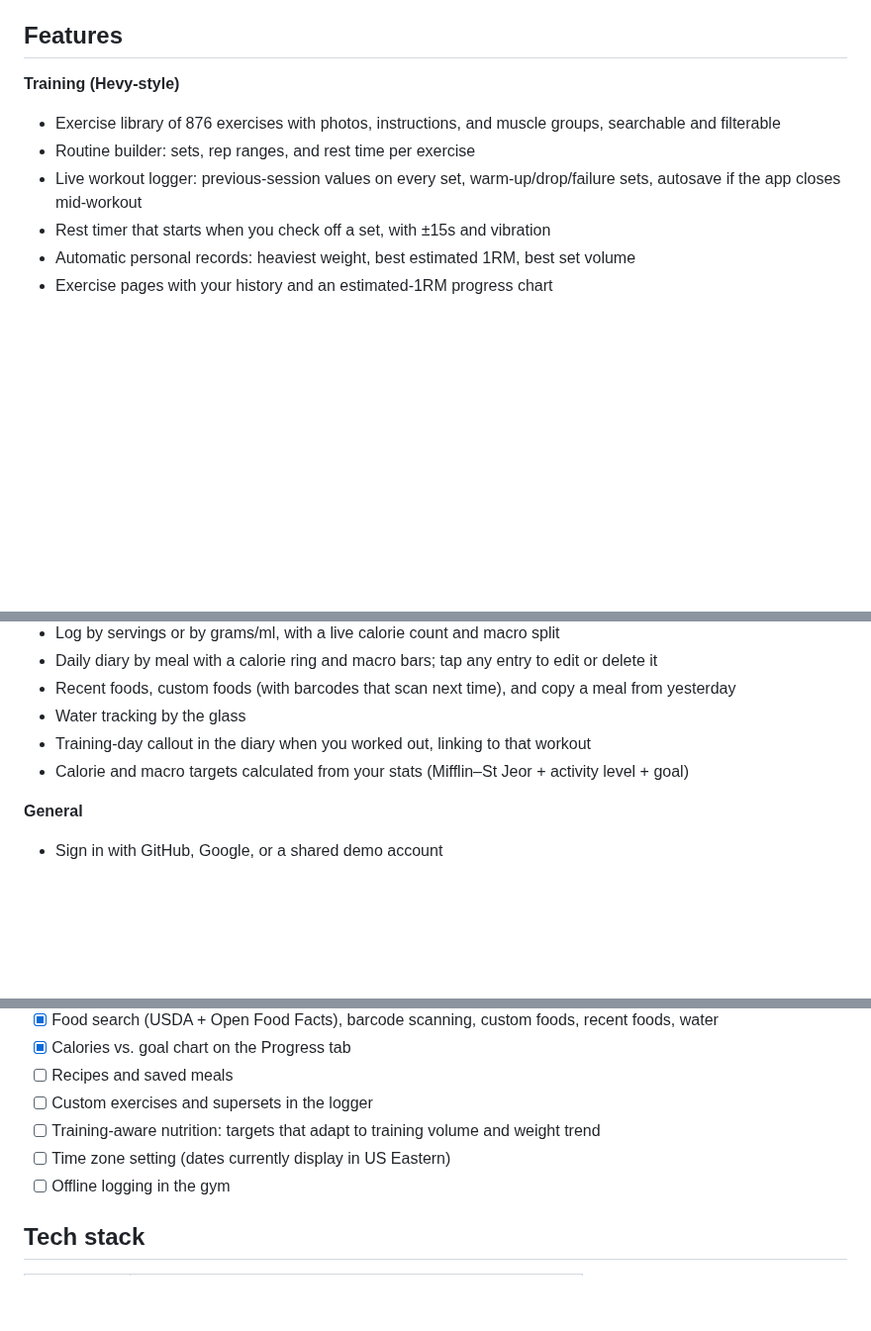
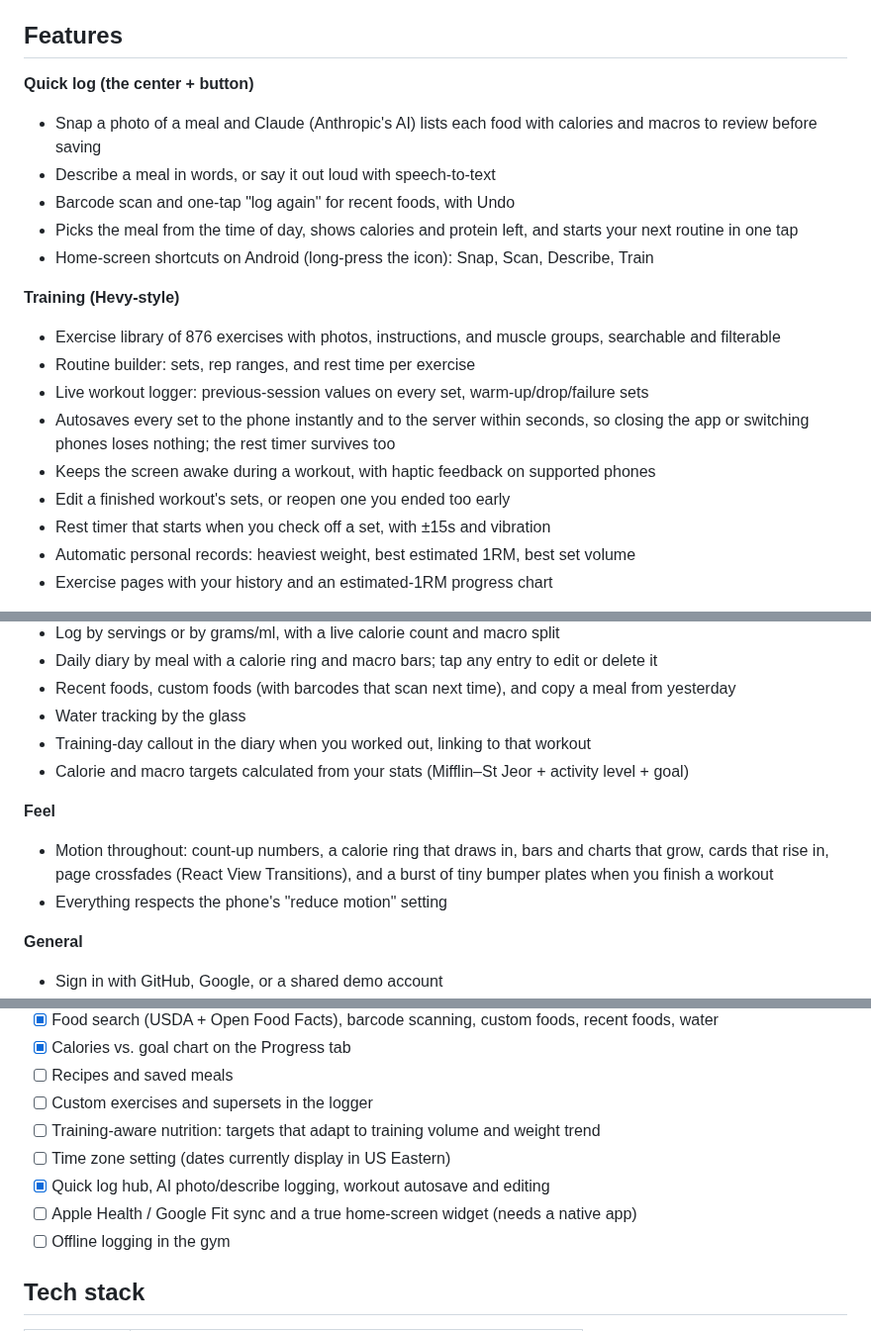
Before and after one commit to zrobards/calorness, a Markdown page: README.md, 3 parts joined by grey strips. Shown at 99% size. Rendered like a GitHub page; blank space fills up the shorter version.

```diff
--- a/README.md
+++ b/README.md
@@ -25,10 +29,20 @@ tracking that shares data with training.
 
 ## Features
 
+**Quick log (the center + button)**
+- Snap a photo of a meal and Claude (Anthropic's AI) lists each food with calories and macros to review before saving
+- Describe a meal in words, or say it out loud with speech-to-text
+- Barcode scan and one-tap "log again" for recent foods, with Undo
+- Picks the meal from the time of day, shows calories and protein left, and starts your next routine in one tap
+- Home-screen shortcuts on Android (long-press the icon): Snap, Scan, Describe, Train
+
 **Training (Hevy-style)**
 - Exercise library of 876 exercises with photos, instructions, and muscle groups, searchable and filterable
 - Routine builder: sets, rep ranges, and rest time per exercise
-- Live workout logger: previous-session values on every set, warm-up/drop/failure sets, autosave if the app closes mid-workout
+- Live workout logger: previous-session values on every set, warm-up/drop/failure sets
+- Autosaves every set to the phone instantly and to the server within seconds, so closing the app or switching phones loses nothing; the rest timer survives too
+- Keeps the screen awake during a workout, with haptic feedback on supported phones
+- Edit a finished workout's sets, or reopen one you ended too early
 - Rest timer that starts when you check off a set, with ±15s and vibration
 - Automatic personal records: heaviest weight, best estimated 1RM, best set volume
 - Exercise pages with your history and an estimated-1RM progress chart
@@ -48,6 +62,10 @@ tracking that shares data with training.
 - Training-day callout in the diary when you worked out, linking to that workout
 - Calorie and macro targets calculated from your stats (Mifflin–St Jeor + activity level + goal)
 
+**Feel**
+- Motion throughout: count-up numbers, a calorie ring that draws in, bars and charts that grow, cards that rise in, page crossfades (React View Transitions), and a burst of tiny bumper plates when you finish a workout
+- Everything respects the phone's "reduce motion" setting
+
 **General**
 - Sign in with GitHub, Google, or a shared demo account
 - Pounds/feet or kilograms/centimeters
@@ -62,6 +80,8 @@ tracking that shares data with training.
 - [ ] Custom exercises and supersets in the logger
 - [ ] Training-aware nutrition: targets that adapt to training volume and weight trend
 - [ ] Time zone setting (dates currently display in US Eastern)
+- [x] Quick log hub, AI photo/describe logging, workout autosave and editing
+- [ ] Apple Health / Google Fit sync and a true home-screen widget (needs a native app)
 - [ ] Offline logging in the gym
 
 ## Tech stack
```
Also changed, not shown: other parts of README.md (+8 -2 lines), docs/screenshots/ai-review.png (added), docs/screenshots/diary.png, docs/screenshots/quick-log.png (added), docs/screenshots/workout.png, 1 other file.
